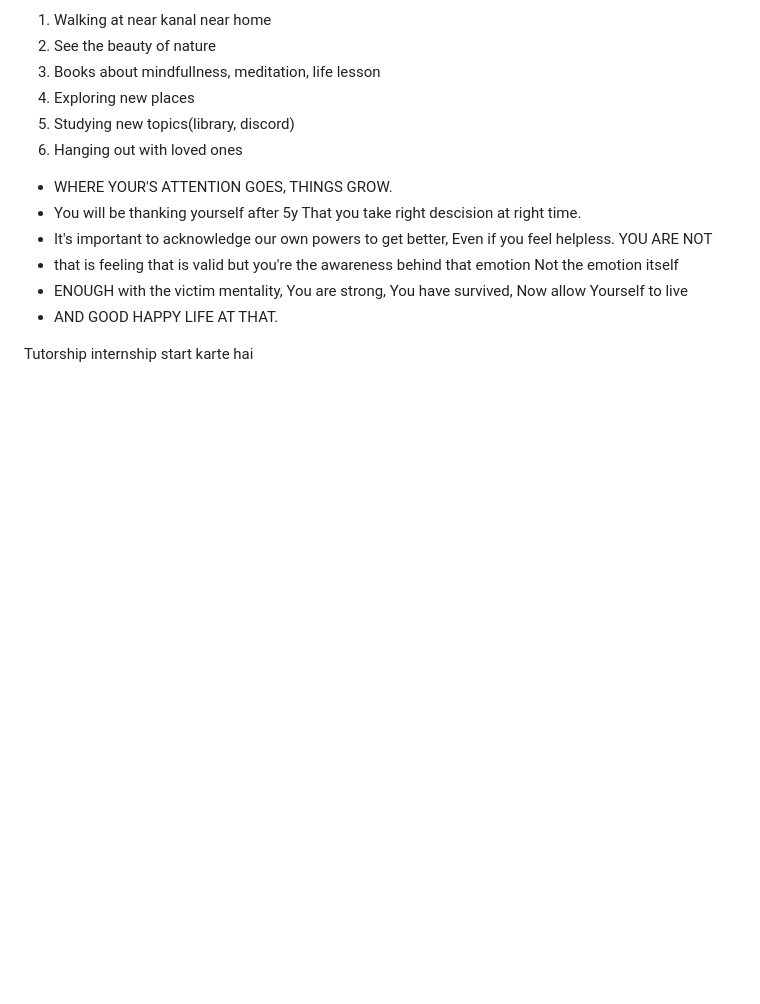
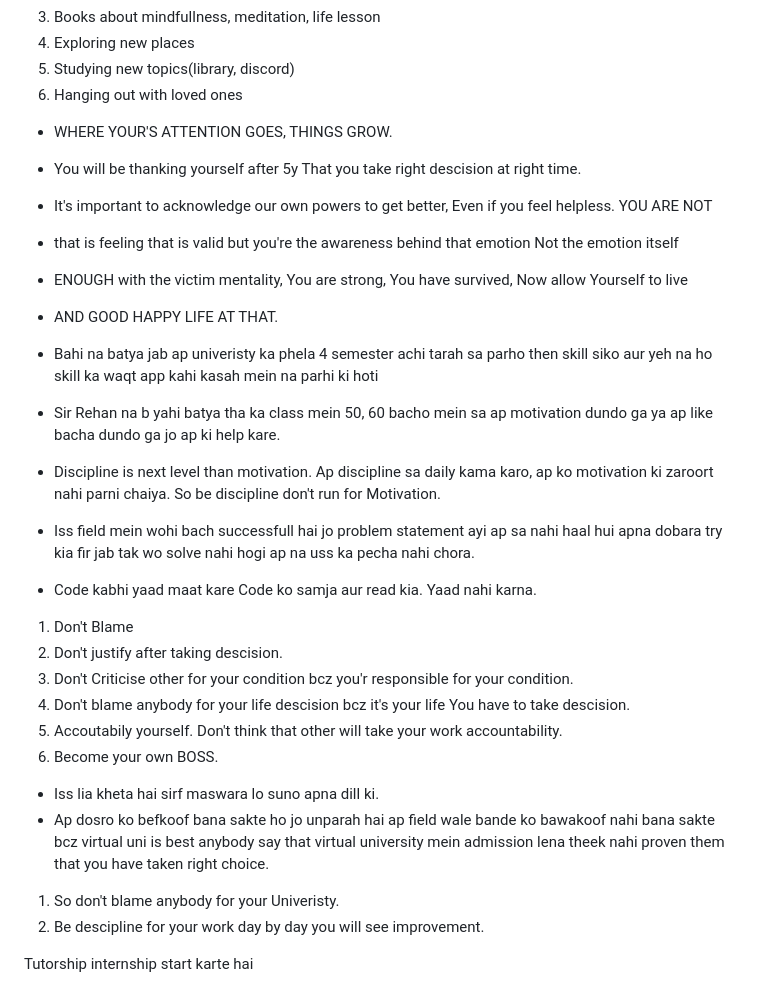
Before and after one commit to tecnodeveloper/Image-Processing-Service, a Markdown page: QNA.md, the part around one of its changes. GitHub-like rendering; blank space fills up the shorter version.

Commit message:
1-- commit 1

```diff
--- a/QNA.md
+++ b/QNA.md
@@ -55,5 +49,23 @@ I have already spend 2.5 years in maladeptive daydreaming, Now i want to rescue
 - ENOUGH with the victim mentality, You are strong, You have survived, Now allow Yourself to live
 - AND GOOD HAPPY LIFE AT THAT.
 
+- Bahi na batya jab ap univeristy ka phela 4 semester achi tarah sa parho then skill siko aur yeh na ho skill ka waqt app kahi kasah mein na parhi ki hoti
+- Sir Rehan na b yahi batya tha ka class mein 50, 60 bacho mein sa ap motivation dundo ga ya ap like bacha dundo ga jo ap ki help kare.
+- Discipline is next level than motivation. Ap discipline sa daily kama karo, ap ko motivation ki zaroort nahi parni chaiya. So be discipline don't run for Motivation.
+- Iss field mein wohi bach successfull hai jo problem statement ayi ap sa nahi haal hui apna dobara try kia fir jab tak wo solve nahi hogi ap na uss ka pecha nahi chora.
+- Code kabhi yaad maat kare Code ko samja aur read kia. Yaad nahi karna.
+
+1. Don't Blame
+2. Don't justify after taking descision.
+3. Don't Criticise other for your condition bcz you'r responsible for your condition.
+4. Don't blame anybody for your life descision bcz it's your life You have to take descision.
+5. Accoutabily yourself. Don't think that other will take your work accountability.
+6. Become your own BOSS.
+
+- Iss lia kheta hai sirf maswara lo suno apna dill ki.
+- Ap dosro ko befkoof bana sakte ho jo unparah hai ap field wale bande ko bawakoof nahi bana sakte bcz virtual uni is best anybody say that virtual university mein admission lena theek nahi proven them that you have taken right choice.
+
+1. So don't blame anybody for your Univeristy.
+2. Be descipline for your work day by day you will see improvement.
 
 Tutorship internship start karte hai
```
Also changed, not shown: other parts of QNA.md (+2 -8 lines).
